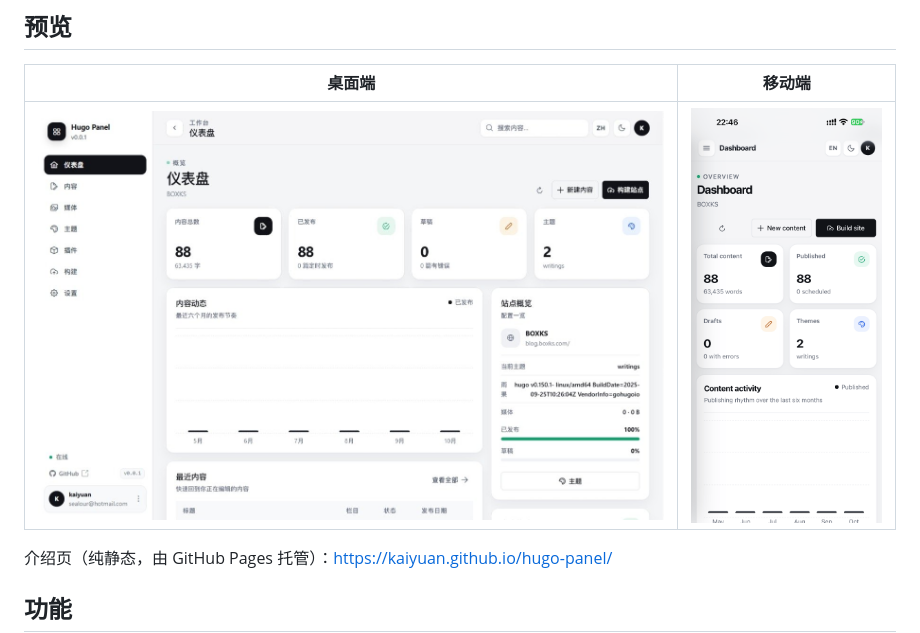
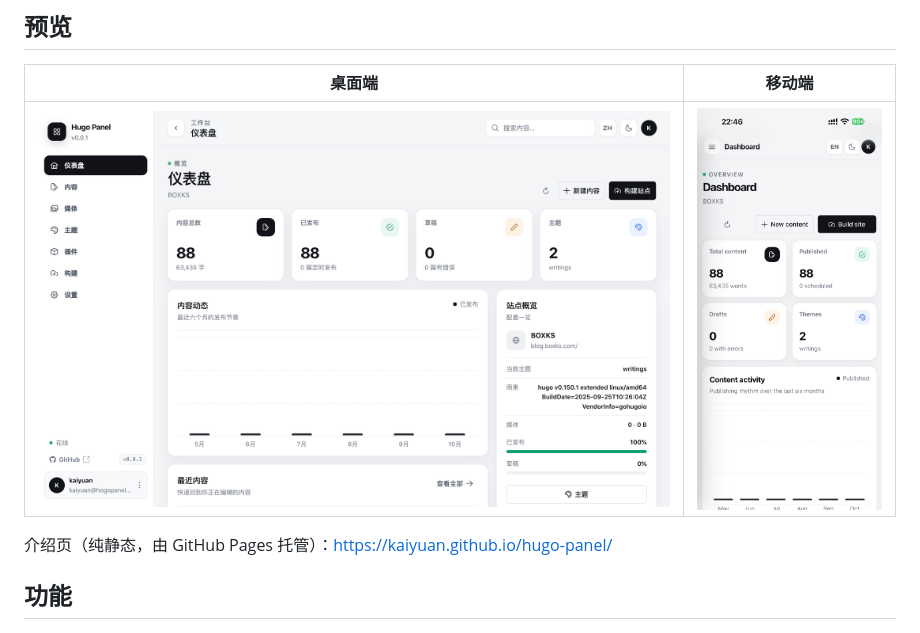
Before and after one commit to Kaiyuan/hugo-panel, a Markdown page: README.md, the part around the change. Rendered like a GitHub page; pictures changed too: docs/assets/images/hugo-panel-desktop.jpeg (deleted), docs/assets/images/hugo-panel-desktop.png (added).

Commit message:
修改桌面端截图

```diff
--- a/README.md
+++ b/README.md
@@ -11,7 +11,7 @@
 
 | 桌面端 | 移动端 |
 | --- | --- |
-| ![Hugo Panel 桌面端仪表盘](./docs/assets/images/hugo-panel-desktop.jpeg) | <img src="./docs/assets/images/hugo-panel-phone.png" width="260" alt="Hugo Panel 移动端仪表盘"> |
+| ![Hugo Panel 桌面端仪表盘](./docs/assets/images/hugo-panel-desktop.png) | <img src="./docs/assets/images/hugo-panel-phone.png" width="260" alt="Hugo Panel 移动端仪表盘"> |
 
 介绍页（纯静态，由 GitHub Pages 托管）：<https://kaiyuan.github.io/hugo-panel/>
 
```
Also changed, not shown: 1 other file.
